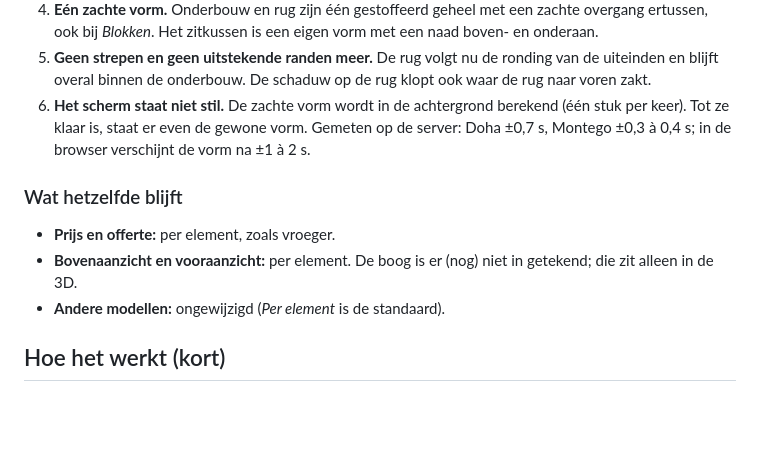
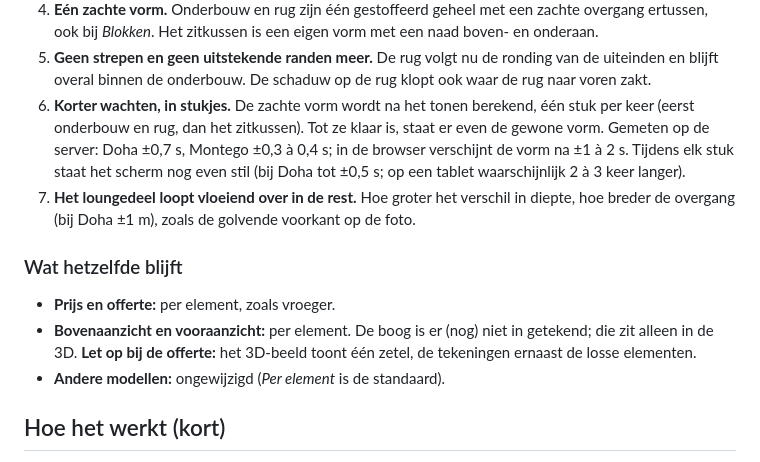
Before and after one commit to h2zjt2hp47-cloud/3D, a Markdown page: docs/zachte-vormen.md, the part around the change. Rendered like a GitHub page; blank space fills up the shorter version.

```diff
--- a/docs/zachte-vormen.md
+++ b/docs/zachte-vormen.md
@@ -92,14 +92,18 @@ onderbouw, zitkussen en rugdeel. Op de foto is elk model één doorlopende zetel
    Het zitkussen is een eigen vorm met een naad boven- en onderaan.
 5. **Geen strepen en geen uitstekende randen meer.** De rug volgt nu de ronding van de uiteinden en blijft overal binnen
    de onderbouw. De schaduw op de rug klopt ook waar de rug naar voren zakt.
-6. **Het scherm staat niet stil.** De zachte vorm wordt in de achtergrond berekend (één stuk per keer). Tot ze klaar is,
-   staat er even de gewone vorm. Gemeten op de server: Doha ±0,7 s, Montego ±0,3 à 0,4 s; in de browser verschijnt de
-   vorm na ±1 à 2 s.
+6. **Korter wachten, in stukjes.** De zachte vorm wordt na het tonen berekend, één stuk per keer (eerst onderbouw en
+   rug, dan het zitkussen). Tot ze klaar is, staat er even de gewone vorm. Gemeten op de server: Doha ±0,7 s, Montego
+   ±0,3 à 0,4 s; in de browser verschijnt de vorm na ±1 à 2 s. Tijdens elk stuk staat het scherm nog even stil (bij Doha
+   tot ±0,5 s; op een tablet waarschijnlijk 2 à 3 keer langer).
+7. **Het loungedeel loopt vloeiend over in de rest.** Hoe groter het verschil in diepte, hoe breder de overgang (bij Doha
+   ±1 m), zoals de golvende voorkant op de foto.
 
 ### Wat hetzelfde blijft
 
 - **Prijs en offerte:** per element, zoals vroeger.
-- **Bovenaanzicht en vooraanzicht:** per element. De boog is er (nog) niet in getekend; die zit alleen in de 3D.
+- **Bovenaanzicht en vooraanzicht:** per element. De boog is er (nog) niet in getekend; die zit alleen in de 3D. **Let op
+  bij de offerte:** het 3D-beeld toont één zetel, de tekeningen ernaast de losse elementen.
 - **Andere modellen:** ongewijzigd (*Per element* is de standaard).
 
 ## Hoe het werkt (kort)
```
Also changed, not shown: docs/overdracht.md (+1 -1 lines), docs/afbeeldingen/doorlopende-zetel.jpg, 2 other files.
